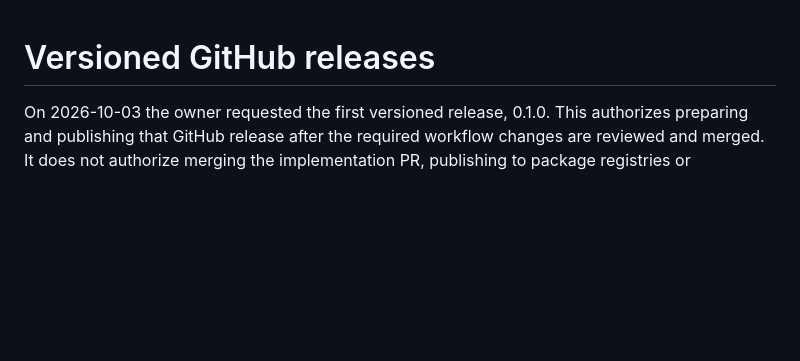
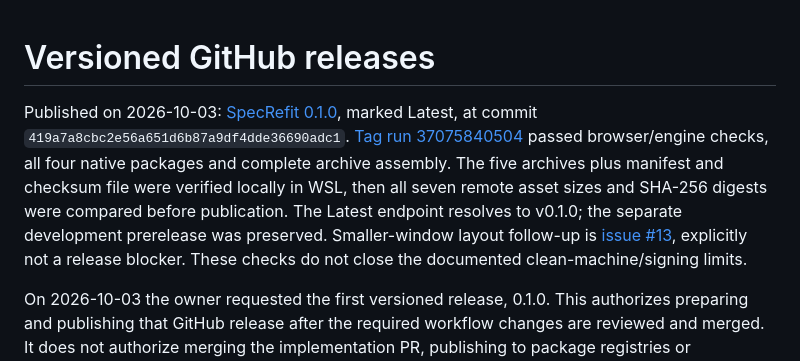
Before and after one commit to SpecRefit/specrefit, a Markdown page: docs/architecture/stable-releases.md, the part around the change. Rendered like a GitHub page; blank space fills up the shorter version.

```diff
--- a/docs/architecture/stable-releases.md
+++ b/docs/architecture/stable-releases.md
@@ -1,4 +1,6 @@
 # Versioned GitHub releases
+
+Published on 2026-10-03: [SpecRefit 0.1.0](https://github.com/SpecRefit/specrefit/releases/tag/v0.1.0), marked Latest, at commit `419a7a8cbc2e56a651d6b87a9df4dde36690adc1`. [Tag run 37075840504](https://github.com/SpecRefit/specrefit/actions/runs/37075840504) passed browser/engine checks, all four native packages and complete archive assembly. The five archives plus manifest and checksum file were verified locally in WSL, then all seven remote asset sizes and SHA-256 digests were compared before publication. The Latest endpoint resolves to v0.1.0; the separate development prerelease was preserved. Smaller-window layout follow-up is [issue #13](https://github.com/SpecRefit/specrefit/issues/13), explicitly not a release blocker. These checks do not close the documented clean-machine/signing limits.
 
 On 2026-10-03 the owner requested the first versioned release, 0.1.0. This authorizes preparing and publishing that GitHub release after the required workflow changes are reviewed and merged. It does not authorize merging the implementation PR, publishing to package registries or automatically publishing every future tag.
 
```
Also changed, not shown: README.md (+2 -2 lines), ROADMAP.md (+7 -6 lines).
